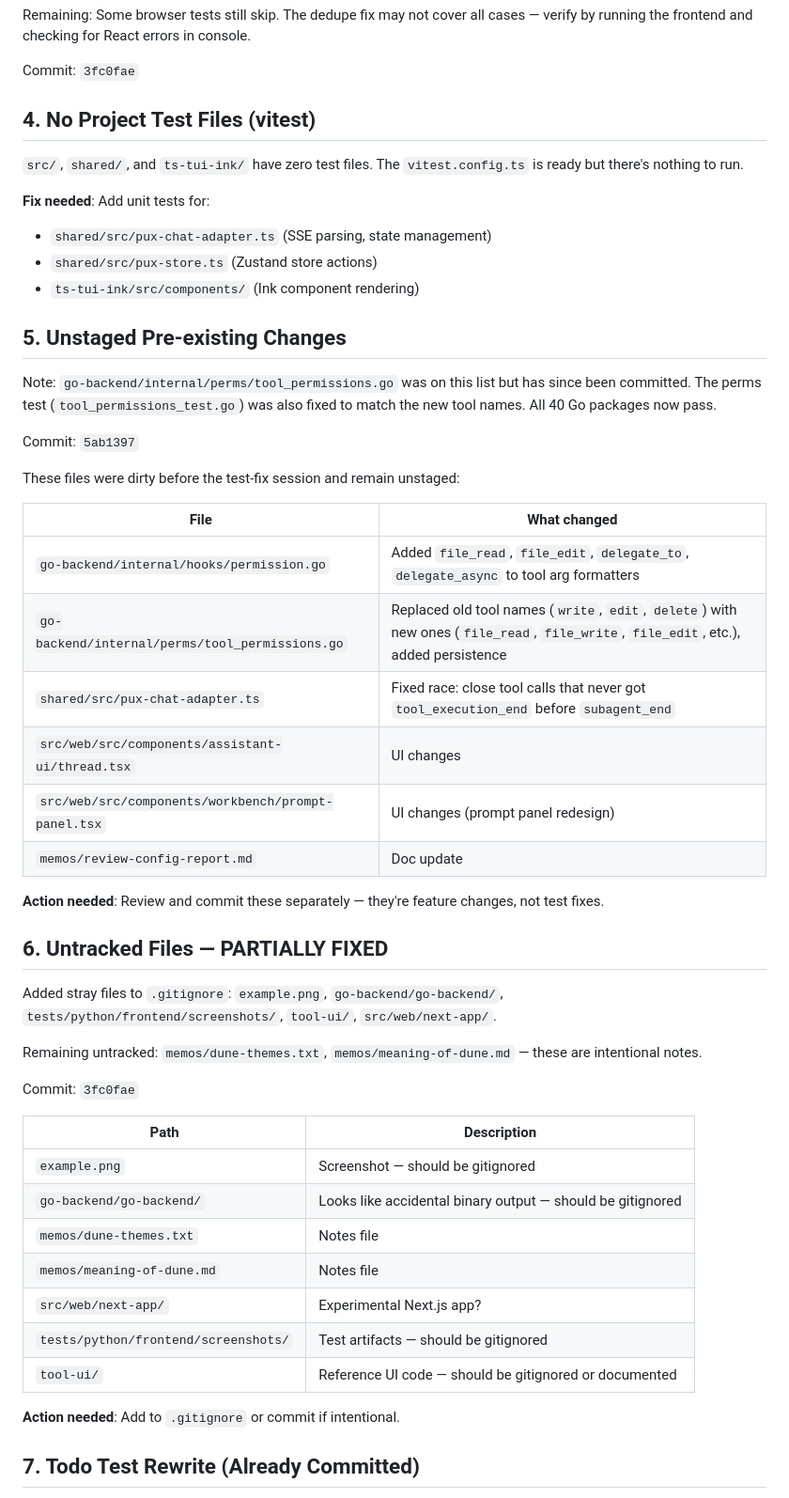
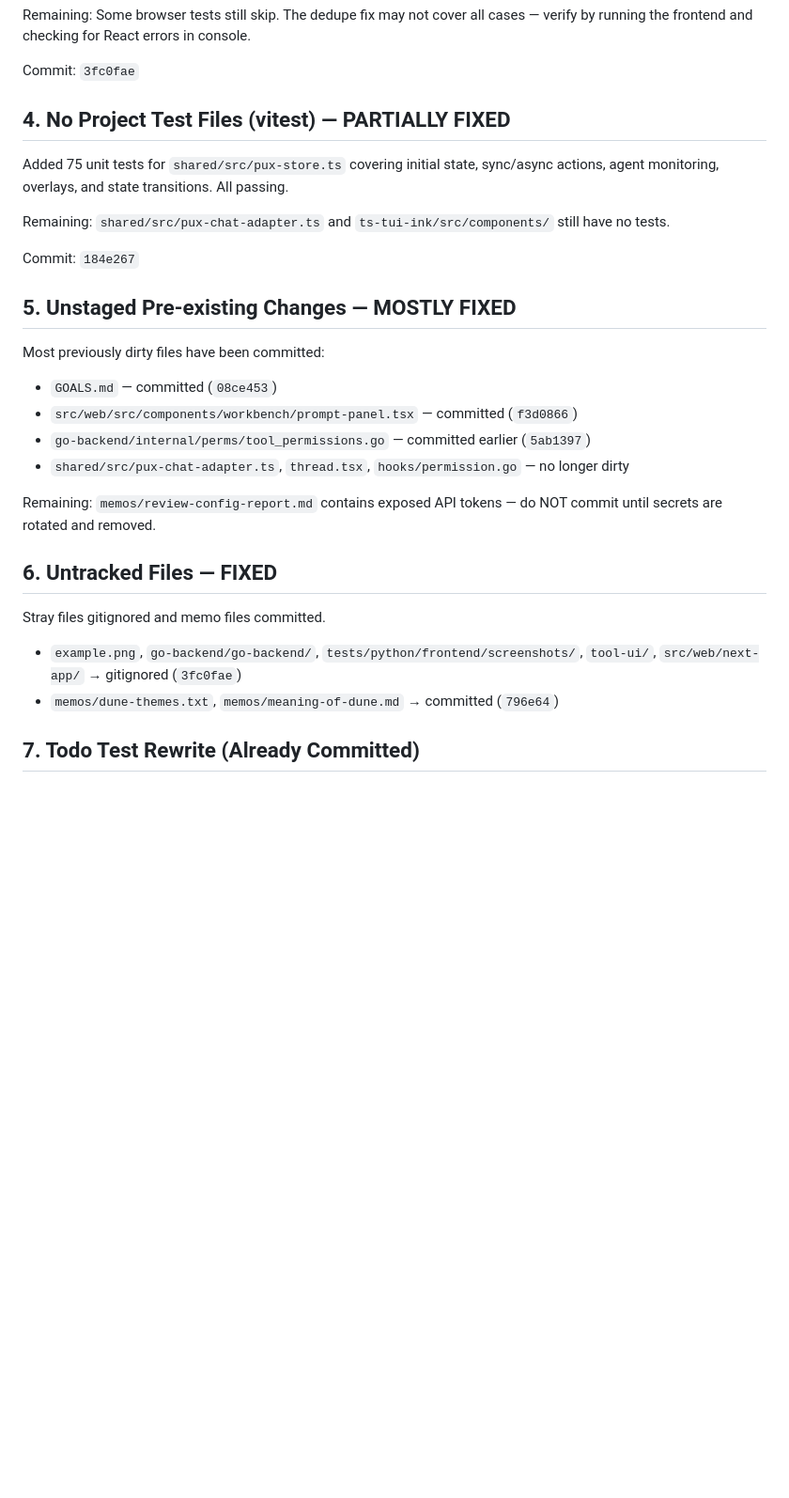
Before and after one commit to JayDataEngineer/auto-developer-orchestrator, a Markdown page: GAP-TRACKER.md, the part around the change. Shown at 94% size. Rendered like a GitHub page; blank space fills up the shorter version.

Commit message:
docs: update GAP-TRACKER — issues 4,5,6 resolved

```diff
--- a/GAP-TRACKER.md
+++ b/GAP-TRACKER.md
@@ -22,53 +22,29 @@ Remaining: Some browser tests still skip. The dedupe fix may not cover all cases
 
 Commit: `3fc0fae`
 
-## 4. No Project Test Files (vitest)
+## 4. No Project Test Files (vitest) — PARTIALLY FIXED
 
-`src/`, `shared/`, and `ts-tui-ink/` have zero test files. The `vitest.config.ts` is ready but there's nothing to run.
+Added 75 unit tests for `shared/src/pux-store.ts` covering initial state, sync/async actions, agent monitoring, overlays, and state transitions. All passing.
 
-**Fix needed**: Add unit tests for:
-- `shared/src/pux-chat-adapter.ts` (SSE parsing, state management)
-- `shared/src/pux-store.ts` (Zustand store actions)
-- `ts-tui-ink/src/components/` (Ink component rendering)
+Remaining: `shared/src/pux-chat-adapter.ts` and `ts-tui-ink/src/components/` still have no tests.
 
-## 5. Unstaged Pre-existing Changes
+Commit: `184e267`
 
-Note: `go-backend/internal/perms/tool_permissions.go` was on this list but has since been committed. The perms test (`tool_permissions_test.go`) was also fixed to match the new tool names. All 40 Go packages now pass.
+## 5. Unstaged Pre-existing Changes — MOSTLY FIXED
 
-Commit: `5ab1397`
+Most previously dirty files have been committed:
+- `GOALS.md` — committed (`08ce453`)
+- `src/web/src/components/workbench/prompt-panel.tsx` — committed (`f3d0866`)
+- `go-backend/internal/perms/tool_permissions.go` — committed earlier (`5ab1397`)
+- `shared/src/pux-chat-adapter.ts`, `thread.tsx`, `hooks/permission.go` — no longer dirty
 
-These files were dirty before the test-fix session and remain unstaged:
+Remaining: `memos/review-config-report.md` contains exposed API tokens — do NOT commit until secrets are rotated and removed.
 
-| File | What changed |
-|------|-------------|
-| `go-backend/internal/hooks/permission.go` | Added `file_read`, `file_edit`, `delegate_to`, `delegate_async` to tool arg formatters |
-| `go-backend/internal/perms/tool_permissions.go` | Replaced old tool names (`write`, `edit`, `delete`) with new ones (`file_read`, `file_write`, `file_edit`, etc.), added persistence |
-| `shared/src/pux-chat-adapter.ts` | Fixed race: close tool calls that never got `tool_execution_end` before `subagent_end` |
-| `src/web/src/components/assistant-ui/thread.tsx` | UI changes |
-| `src/web/src/components/workbench/prompt-panel.tsx` | UI changes (prompt panel redesign) |
-| `memos/review-config-report.md` | Doc update |
+## 6. Untracked Files — FIXED
 
-**Action needed**: Review and commit these separately — they're feature changes, not test fixes.
-
-## 6. Untracked Files — PARTIALLY FIXED
-
-Added stray files to `.gitignore`: `example.png`, `go-backend/go-backend/`, `tests/python/frontend/screenshots/`, `tool-ui/`, `src/web/next-app/`.
-
-Remaining untracked: `memos/dune-themes.txt`, `memos/meaning-of-dune.md` — these are intentional notes.
-
-Commit: `3fc0fae`
-
-| Path | Description |
-|------|-------------|
-| `example.png` | Screenshot — should be gitignored |
-| `go-backend/go-backend/` | Looks like accidental binary output — should be gitignored |
-| `memos/dune-themes.txt` | Notes file |
-| `memos/meaning-of-dune.md` | Notes file |
-| `src/web/next-app/` | Experimental Next.js app? |
-| `tests/python/frontend/screenshots/` | Test artifacts — should be gitignored |
-| `tool-ui/` | Reference UI code — should be gitignored or documented |
-
-**Action needed**: Add to `.gitignore` or commit if intentional.
+Stray files gitignored and memo files committed.
+- `example.png`, `go-backend/go-backend/`, `tests/python/frontend/screenshots/`, `tool-ui/`, `src/web/next-app/` → gitignored (`3fc0fae`)
+- `memos/dune-themes.txt`, `memos/meaning-of-dune.md` → committed (`796e64`)
 
 ## 7. Todo Test Rewrite (Already Committed)
 
```
